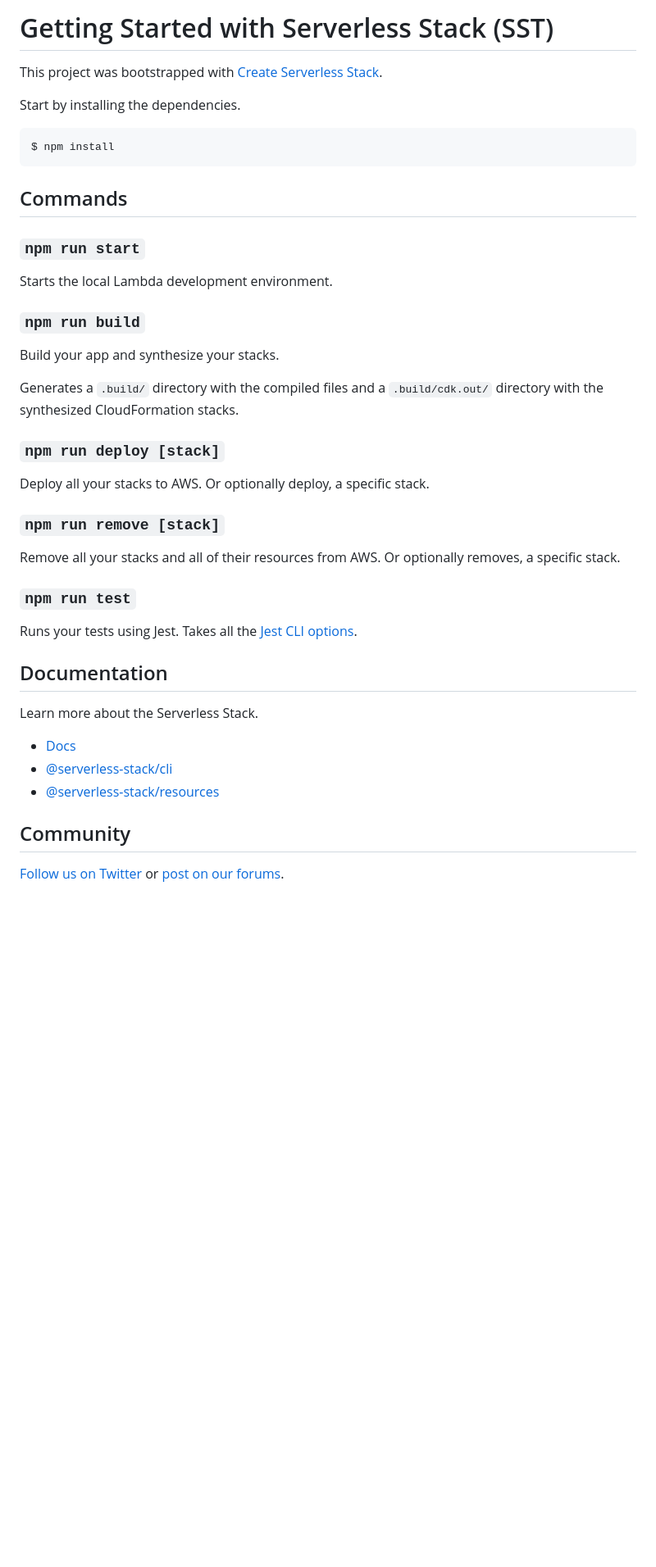
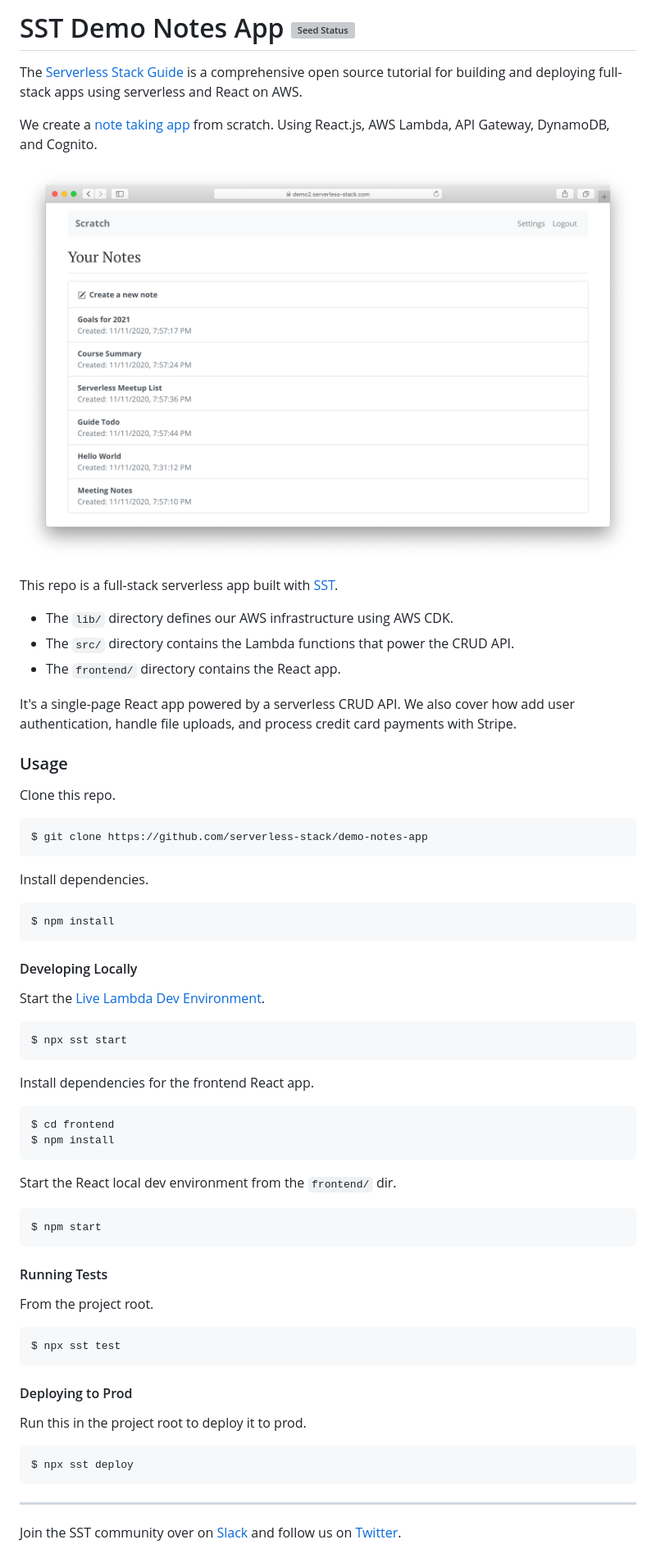
Before and after one commit to sst/demo-notes-app, a Markdown page: README.md, the part around the change. Shown: that part at 82% size. Rendered like a GitHub page; pictures changed too: screenshot.png (added); blank space fills up the shorter version; grey boxes are pictures that could not be loaded.

````diff
--- a/README.md
+++ b/README.md
@@ -1,44 +1,70 @@
-# Getting Started with Serverless Stack (SST)
+# SST Demo Notes App [![Seed Status](https://api.seed.run/serverless-stack/demo-notes-app/stages/prod/build_badge)](https://console.seed.run/serverless-stack/demo-notes-app)
 
-This project was bootstrapped with [Create Serverless Stack](https://docs.serverless-stack.com/packages/create-serverless-stack).
+The [Serverless Stack Guide](https://serverless-stack.com/#guide) is a comprehensive open source tutorial for building and deploying full-stack apps using serverless and React on AWS.
 
-Start by installing the dependencies.
+We create a [note taking app](https://demo.serverless-stack.com) from scratch. Using React.js, AWS Lambda, API Gateway, DynamoDB, and Cognito.
+
+![Demo App](screenshot.png)
+
+This repo is a full-stack serverless app built with [SST](https://github.com/serverless-stack/serverless-stack).
+
+- The `lib/` directory defines our AWS infrastructure using AWS CDK.
+- The `src/` directory contains the Lambda functions that power the CRUD API.
+- The `frontend/` directory contains the React app.
+
+It's a single-page React app powered by a serverless CRUD API. We also cover how add user authentication, handle file uploads, and process credit card payments with Stripe.
+
+### Usage
+
+Clone this repo.
 
 ```bash
+$ git clone https://github.com/serverless-stack/demo-notes-app
+```
+
+Install dependencies.
+
+``` bash
 $ npm install
 ```
 
-## Commands
+#### Developing Locally
 
-### `npm run start`
+Start the [Live Lambda Dev Environment](https://docs.serverless-stack.com/live-lambda-development).
 
-Starts the local Lambda development environment.
+``` bash
+$ npx sst start
+```
 
-### `npm run build`
+Install dependencies for the frontend React app.
 
-Build your app and synthesize your stacks.
+``` bash
+$ cd frontend
+$ npm install
+```
 
-Generates a `.build/` directory with the compiled files and a `.build/cdk.out/` directory with the synthesized CloudFormation stacks.
+Start the React local dev environment from the `frontend/` dir.
 
-### `npm run deploy [stack]`
+``` bash
+$ npm start
+```
 
-Deploy all your stacks to AWS. Or optionally deploy, a specific stack.
+#### Running Tests
 
-### `npm run remove [stack]`
+From the project root.
 
-Remove all your stacks and all of their resources from AWS. Or optionally removes, a specific stack.
+``` bash
+$ npx sst test
+```
 
-### `npm run test`
+#### Deploying to Prod
 
-Runs your tests using Jest. Takes all the [Jest CLI options](https://jestjs.io/docs/en/cli).
+Run this in the project root to deploy it to prod.
 
-## Documentation
+``` bash
+$ npx sst deploy
+```
 
-Learn more about the Serverless Stack.
-- [Docs](https://docs.serverless-stack.com)
-- [@serverless-stack/cli](https://docs.serverless-stack.com/packages/cli)
-- [@serverless-stack/resources](https://docs.serverless-stack.com/packages/resources)
+---
 
-## Community
-
-[Follow us on Twitter](https://twitter.com/ServerlessStack) or [post on our forums](https://discourse.serverless-stack.com).
+Join the SST community over on [Slack](https://launchpass.com/serverless-stack) and follow us on [Twitter](https://twitter.com/ServerlessStack).
````
